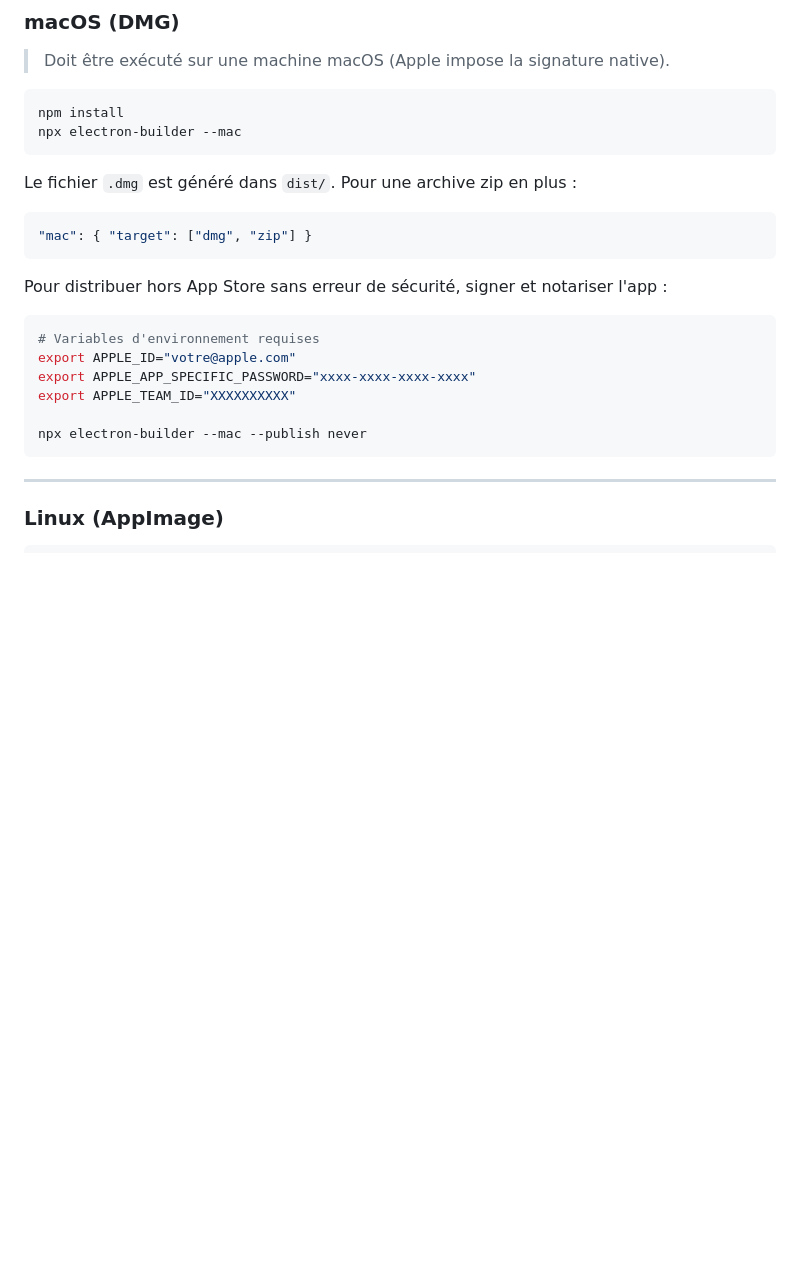
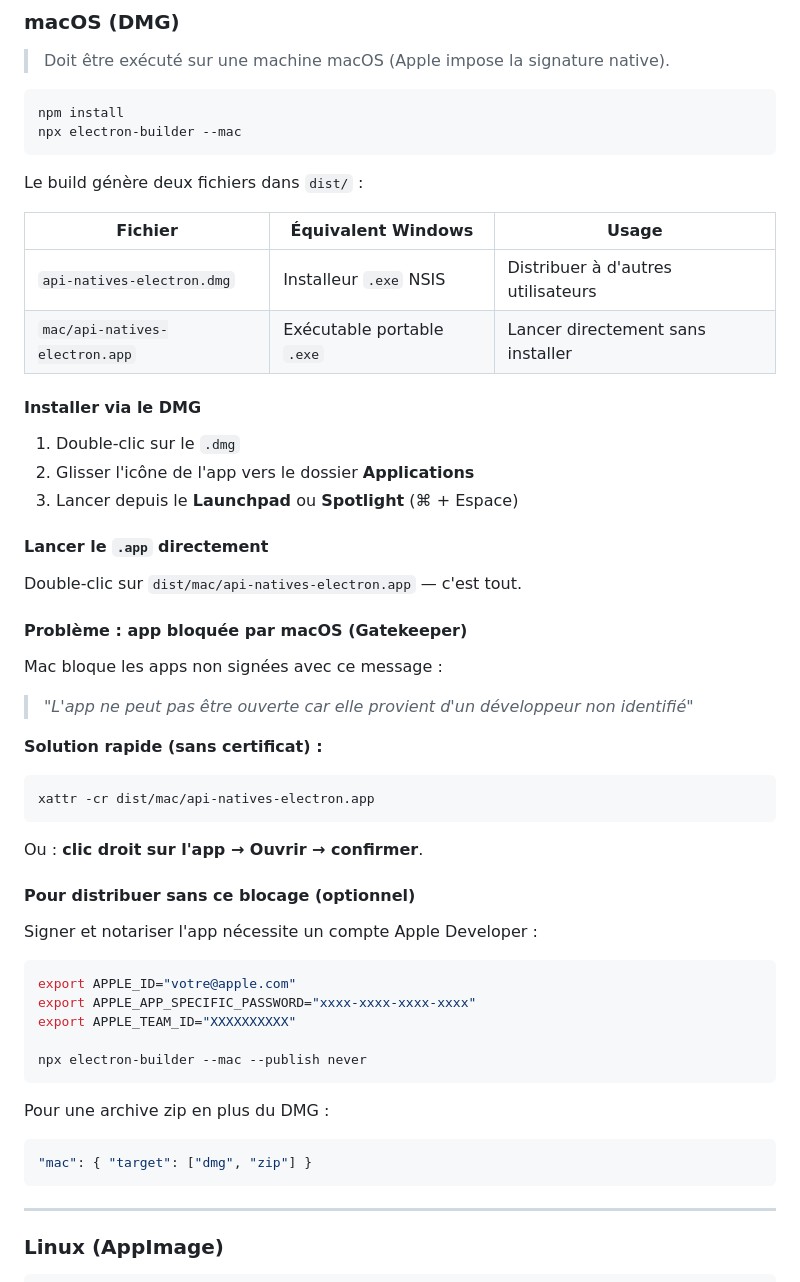
Before and after one commit to infosoftware-dev/electron-bachlor-3-ynov, a Markdown page: api-natives-electron/README.md, the part around the change. GitHub-like rendering; blank space fills up the shorter version.

Commit message:
docs: détailler les instructions de lancement macOS dans le README
Co-Authored-By: Claude Sonnet 4.6 <noreply@anthropic.com>

````diff
--- a/api-natives-electron/README.md
+++ b/api-natives-electron/README.md
@@ -149,19 +149,48 @@ npm install
 npx electron-builder --mac
 ```
 
-Le fichier `.dmg` est généré dans `dist/`. Pour une archive zip en plus :
-```json
-"mac": { "target": ["dmg", "zip"] }
+Le build génère deux fichiers dans `dist/` :
+
+| Fichier | Équivalent Windows | Usage |
+|---|---|---|
+| `api-natives-electron.dmg` | Installeur `.exe` NSIS | Distribuer à d'autres utilisateurs |
+| `mac/api-natives-electron.app` | Exécutable portable `.exe` | Lancer directement sans installer |
+
+#### Installer via le DMG
+
+1. Double-clic sur le `.dmg`
+2. Glisser l'icône de l'app vers le dossier **Applications**
+3. Lancer depuis le **Launchpad** ou **Spotlight** (⌘ + Espace)
+
+#### Lancer le `.app` directement
+
+Double-clic sur `dist/mac/api-natives-electron.app` — c'est tout.
+
+#### Problème : app bloquée par macOS (Gatekeeper)
+
+Mac bloque les apps non signées avec ce message :
+> *"L'app ne peut pas être ouverte car elle provient d'un développeur non identifié"*
+
+**Solution rapide (sans certificat) :**
+```bash
+xattr -cr dist/mac/api-natives-electron.app
 ```
+Ou : **clic droit sur l'app → Ouvrir → confirmer**.
 
-Pour distribuer hors App Store sans erreur de sécurité, signer et notariser l'app :
+#### Pour distribuer sans ce blocage (optionnel)
+
+Signer et notariser l'app nécessite un compte Apple Developer :
 ```bash
-# Variables d'environnement requises
 export APPLE_ID="votre@apple.com"
 export APPLE_APP_SPECIFIC_PASSWORD="xxxx-xxxx-xxxx-xxxx"
 export APPLE_TEAM_ID="XXXXXXXXXX"
 
 npx electron-builder --mac --publish never
+```
+
+Pour une archive zip en plus du DMG :
+```json
+"mac": { "target": ["dmg", "zip"] }
 ```
 
 ---
````
